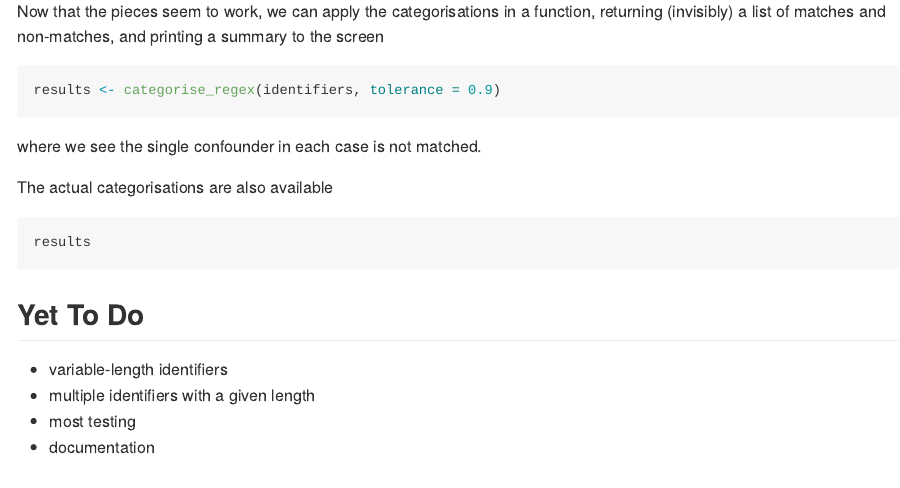
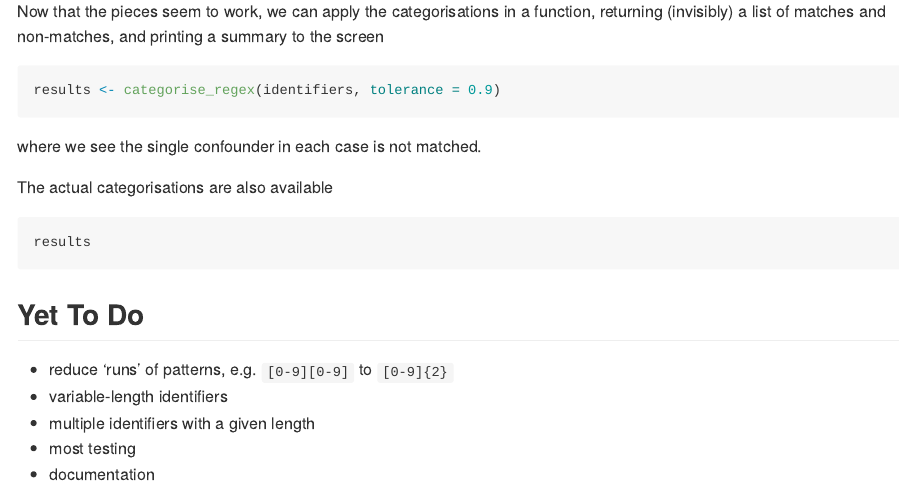
Before and after one commit to jonocarroll/regexmagic, an R Markdown document (README.Rmd): the page in a window 1100 px wide, from 1600 px down. Rendered offline with R 4.5, knitr and Pandoc, with nearby package versions; the code chunks are not run, so their results and figures are left out.

Commit message:
more TODO

```diff
--- a/README.Rmd
+++ b/README.Rmd
@@ -109,6 +109,7 @@ results
 
 ## Yet To Do
 
+- reduce 'runs' of patterns, e.g. `[0-9][0-9]` to `[0-9]{2}`
 - variable-length identifiers
 - multiple identifiers with a given length
 - most testing
```
Also changed, not shown: README.md.
